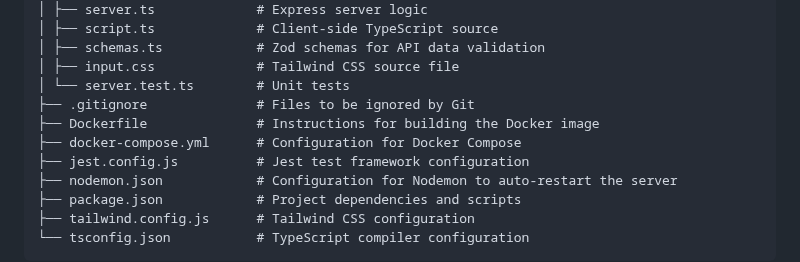
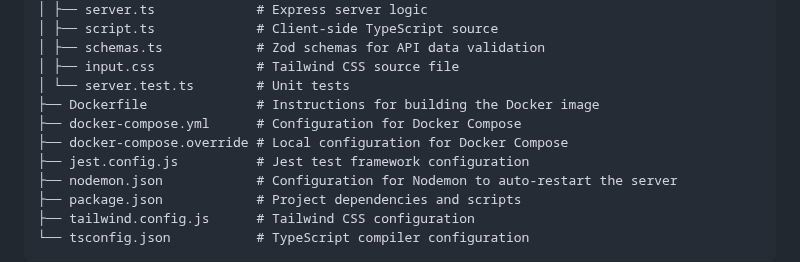
Before and after one commit to jirkha/inizio-google, a Markdown page: README.md, the part around the change. Rendered like a GitHub page.

Commit message:
docs: change project structure in README.md

```diff
--- a/README.md
+++ b/README.md
@@ -38,9 +38,9 @@ Simple web application for extracting organic search results from the first page
 │ ├── schemas.ts            # Zod schemas for API data validation
 │ ├── input.css             # Tailwind CSS source file
 │ └── server.test.ts        # Unit tests
-├── .gitignore              # Files to be ignored by Git
 ├── Dockerfile              # Instructions for building the Docker image
 ├── docker-compose.yml      # Configuration for Docker Compose
+├── docker-compose.override # Local configuration for Docker Compose
 ├── jest.config.js          # Jest test framework configuration
 ├── nodemon.json            # Configuration for Nodemon to auto-restart the server
 ├── package.json            # Project dependencies and scripts
```
